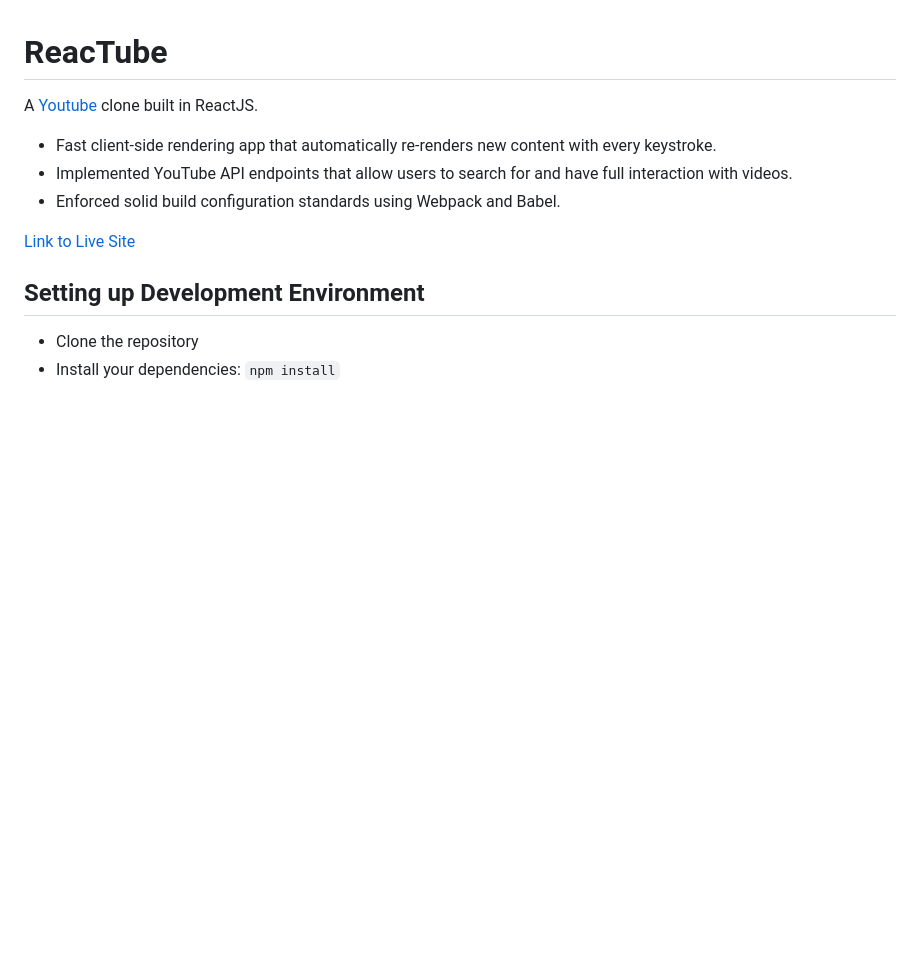
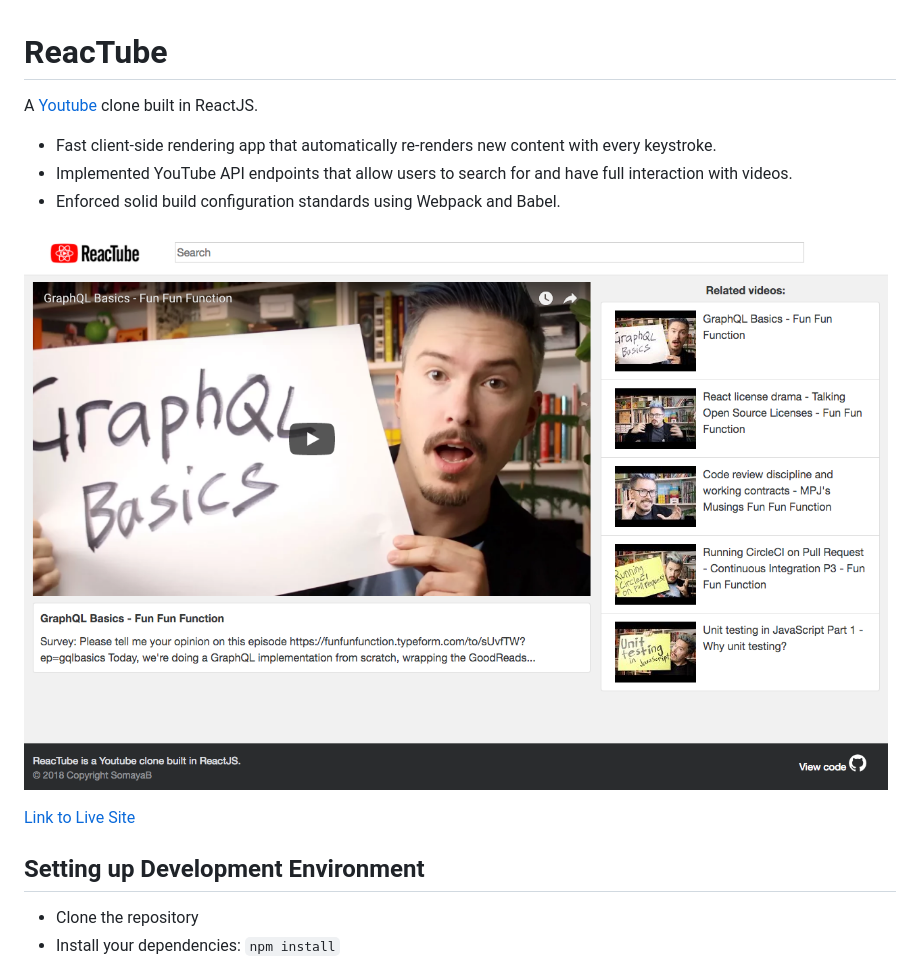
Before and after one commit to SomayaB/reacTube, a Markdown page: README.md, the part around the change. Drawn GitHub-style; pictures changed too: public/reactube_screenshot.png (added); blank space fills up the shorter version.

Commit message:
Add screenshot of the live site

```diff
--- a/README.md
+++ b/README.md
@@ -6,6 +6,7 @@ A [Youtube](https://www.youtube.com/) clone built in ReactJS.
 - Implemented YouTube API endpoints that allow users to search for and have full interaction with videos.
 - Enforced solid build configuration standards using Webpack and Babel.
 
+![alt text](public/reactube_screenshot.png)
 
 [Link to Live Site](https://youreact.herokuapp.com/)
 
```
